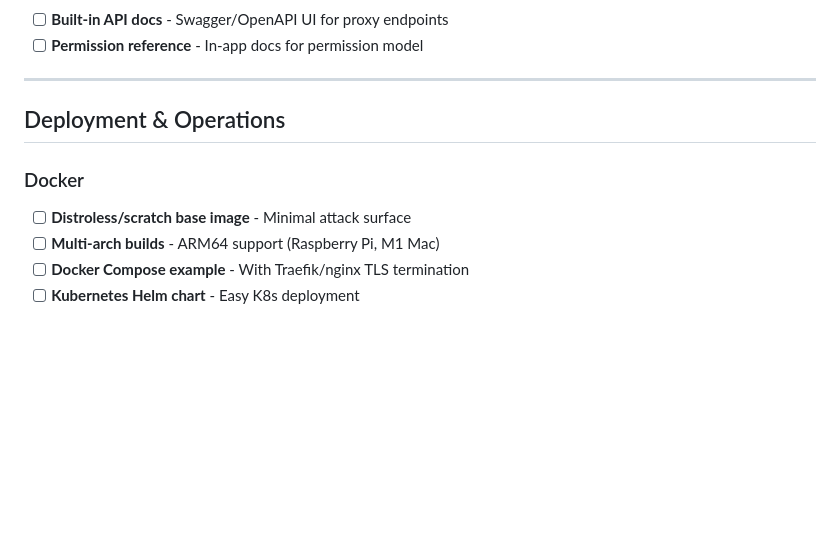
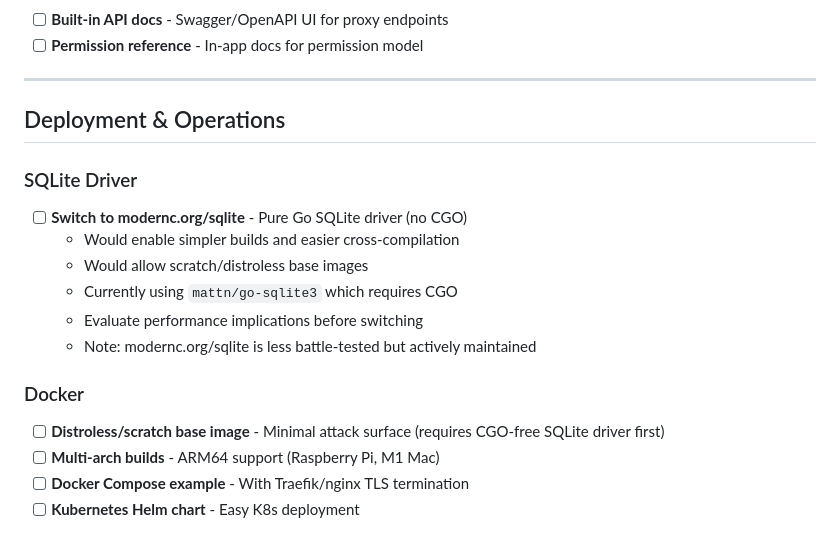
Before and after one commit to sipico/bunny-api-proxy, a Markdown page: .claude/dev/FUTURE_ENHANCEMENTS.md, the part around the change. Drawn GitHub-style; blank space fills up the shorter version.

Commit message:
docs: Fix SQLite driver documentation to match actual implementation
ARCHITECTURE.md incorrectly claimed we use modernc.org/sqlite (pure Go).
Updated to reflect actual driver: github.com/mattn/go-sqlite3 (CGO-based).

Added potential switch to modernc.org/sqlite as future enhancement,
linked to the distroless/scratch base image goal.

```diff
--- a/.claude/dev/FUTURE_ENHANCEMENTS.md
+++ b/.claude/dev/FUTURE_ENHANCEMENTS.md
@@ -150,9 +150,18 @@ This document tracks features and improvements deferred from MVP to keep scope m
 
 ## Deployment & Operations
 
+### SQLite Driver
+
+- [ ] **Switch to modernc.org/sqlite** - Pure Go SQLite driver (no CGO)
+  - Would enable simpler builds and easier cross-compilation
+  - Would allow scratch/distroless base images
+  - Currently using `mattn/go-sqlite3` which requires CGO
+  - Evaluate performance implications before switching
+  - Note: modernc.org/sqlite is less battle-tested but actively maintained
+
 ### Docker
 
-- [ ] **Distroless/scratch base image** - Minimal attack surface
+- [ ] **Distroless/scratch base image** - Minimal attack surface (requires CGO-free SQLite driver first)
 - [ ] **Multi-arch builds** - ARM64 support (Raspberry Pi, M1 Mac)
 - [ ] **Docker Compose example** - With Traefik/nginx TLS termination
 - [ ] **Kubernetes Helm chart** - Easy K8s deployment
```
Also changed, not shown: ARCHITECTURE.md (+1 -1 lines).
